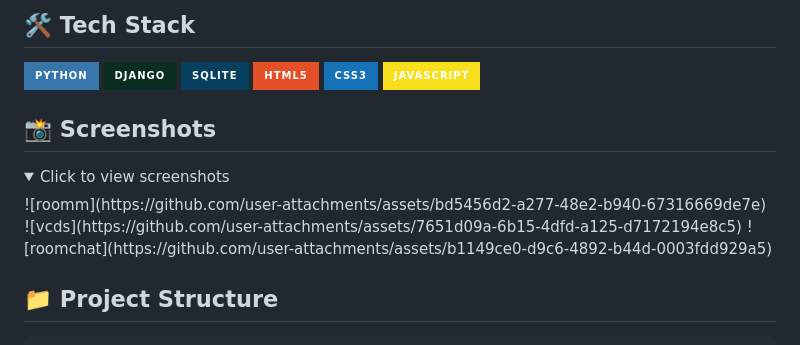
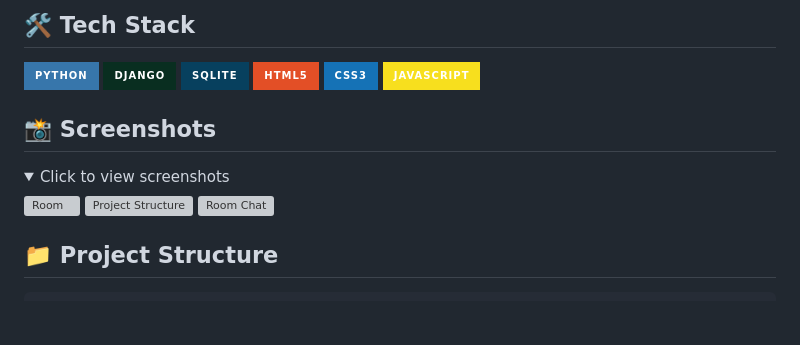
Before and after one commit to engrmumtazali0112/Digital_Empowerment_Pakistan_Internships, a Markdown page: real-time-chat/README.md, the part around the change. Rendered like a GitHub page; folded sections open; badges without logos; blank space fills up the shorter version; grey boxes are pictures that could not be loaded.

```diff
--- a/real-time-chat/README.md
+++ b/real-time-chat/README.md
@@ -37,13 +37,17 @@ A dynamic, full-stack web application built with Django, facilitating interactiv
 ![HTML5](https://img.shields.io/badge/HTML5-E34F26?style=for-the-badge&logo=html5&logoColor=white)
 ![CSS3](https://img.shields.io/badge/CSS3-1572B6?style=for-the-badge&logo=css3&logoColor=white)
 ![JavaScript](https://img.shields.io/badge/JavaScript-F7DF1E?style=for-the-badge&logo=javascript&logoColor=black)
+
 ## 📸 Screenshots
 
 <details>
 <summary>Click to view screenshots</summary>
-![roomm](https://github.com/user-attachments/assets/bd5456d2-a277-48e2-b940-67316669de7e)
-![vcds](https://github.com/user-attachments/assets/7651d09a-6b15-4dfd-a125-d7172194e8c5)
-![roomchat](https://github.com/user-attachments/assets/b1149ce0-d9c6-4892-b44d-0003fdd929a5)
+
+![Room](https://github.com/user-attachments/assets/bd5456d2-a277-48e2-b940-67316669de7e)
+![Project Structure](https://github.com/user-attachments/assets/7651d09a-6b15-4dfd-a125-d7172194e8c5)
+![Room Chat](https://github.com/user-attachments/assets/b1149ce0-d9c6-4892-b44d-0003fdd929a5)
+
+</details>
 
 
 ## 📁 Project Structure
```
